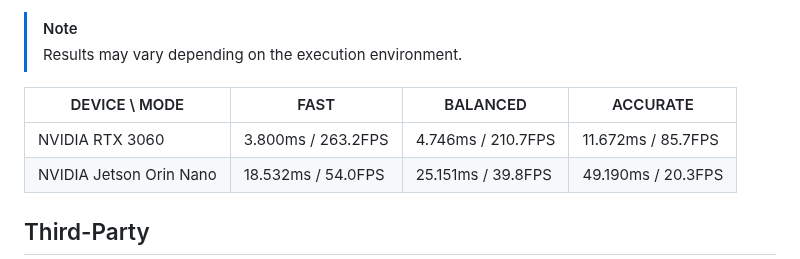
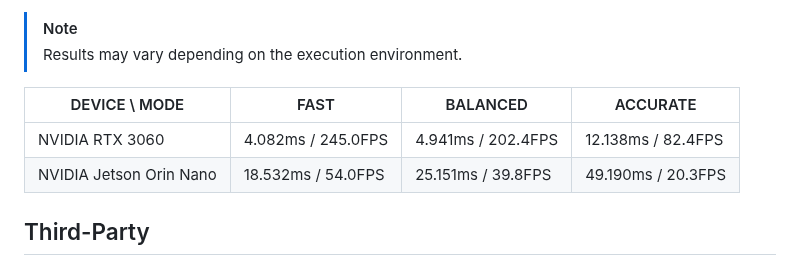
Before and after one commit to retinify/retinify, a Markdown page: README.md, the part around the change. Rendered like a GitHub page.

Commit message:
fix: update performance metrics for NVIDIA RTX 3060 in README

```diff
--- a/README.md
+++ b/README.md
@@ -108,7 +108,7 @@ These measurements were taken using each setting of `retinify::tools::Mode`.
 
 | DEVICE \ MODE           | FAST               | BALANCED           | ACCURATE           |
 | ----------------------- | ------------------ | ------------------ | ------------------ |
-| NVIDIA RTX 3060         | 3.800ms / 263.2FPS | 4.746ms / 210.7FPS | 11.672ms / 85.7FPS |
+| NVIDIA RTX 3060         | 4.082ms / 245.0FPS | 4.941ms / 202.4FPS | 12.138ms / 82.4FPS |
 | NVIDIA Jetson Orin Nano | 18.532ms / 54.0FPS | 25.151ms / 39.8FPS | 49.190ms / 20.3FPS |
 
 ## Third-Party
```
